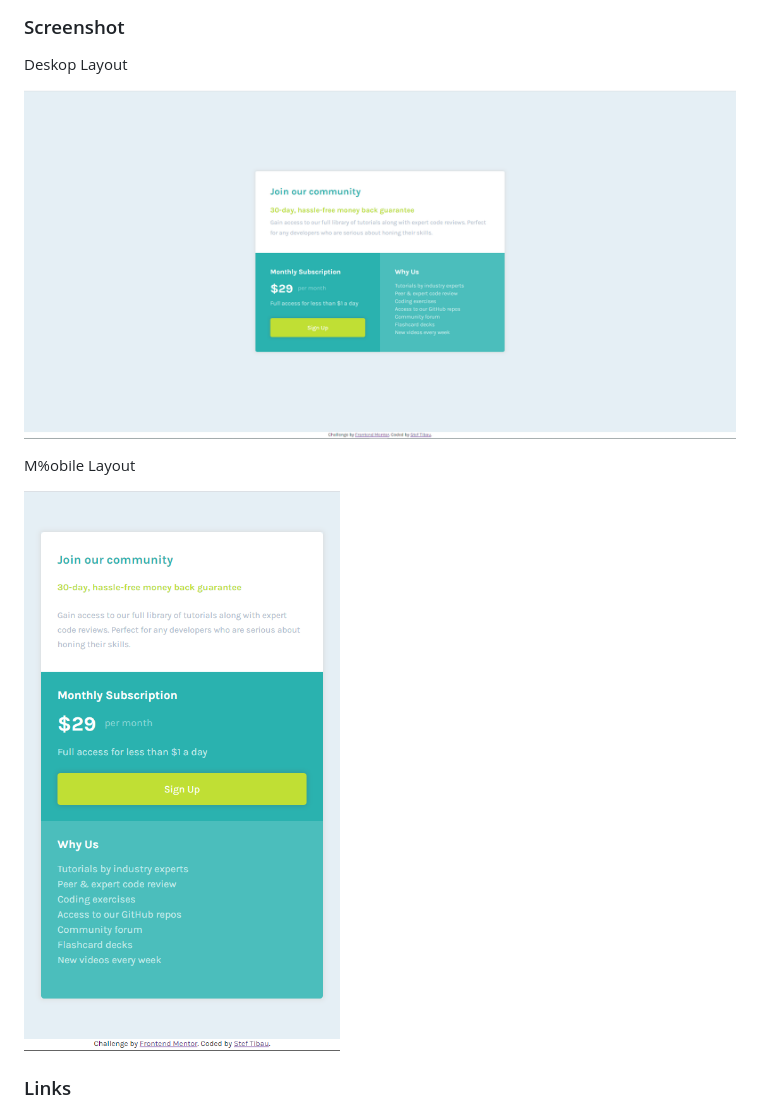
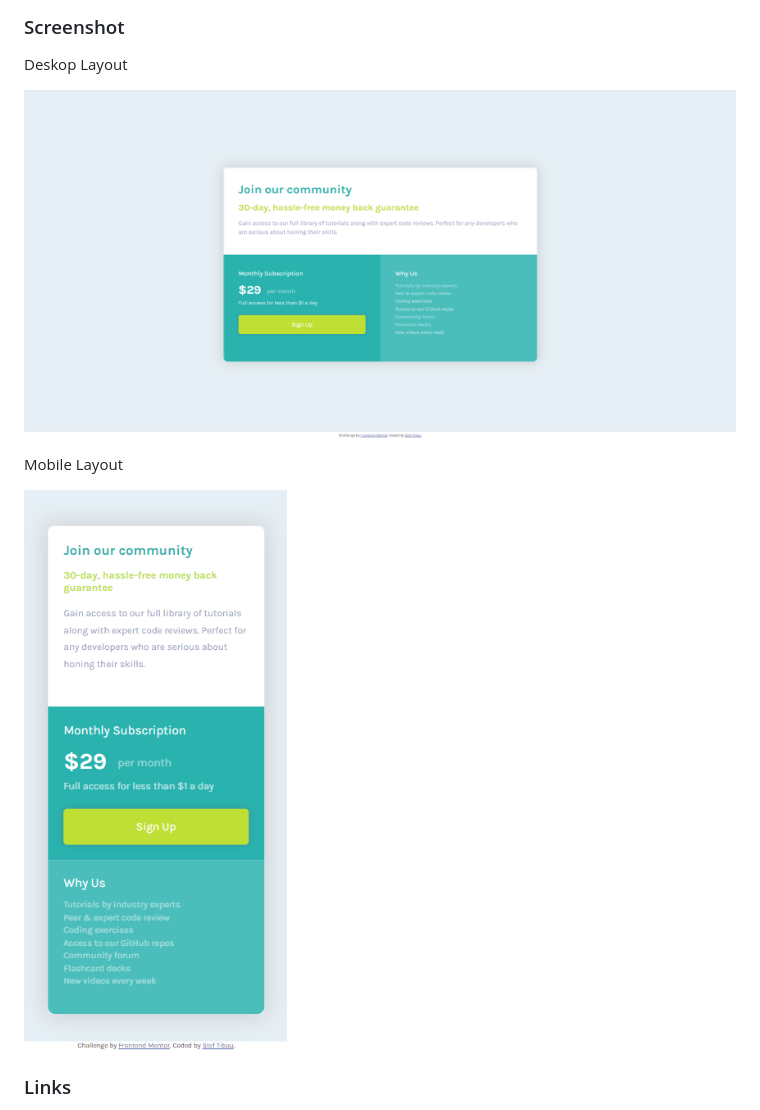
Before and after one commit to stibau/single_price_grid, a Markdown page: README.md, the part around the change. Rendered like a GitHub page; pictures changed too: Solution_desktop.png, Solution_mobile.png.

```diff
--- a/README.md
+++ b/README.md
@@ -28,7 +28,7 @@ Deskop Layout
 
 ![](./Solution_desktop.png)
 
-M%obile Layout
+Mobile Layout
 
 ![](./Solution_mobile.png)
 
```
Also changed, not shown: 1 other file.
